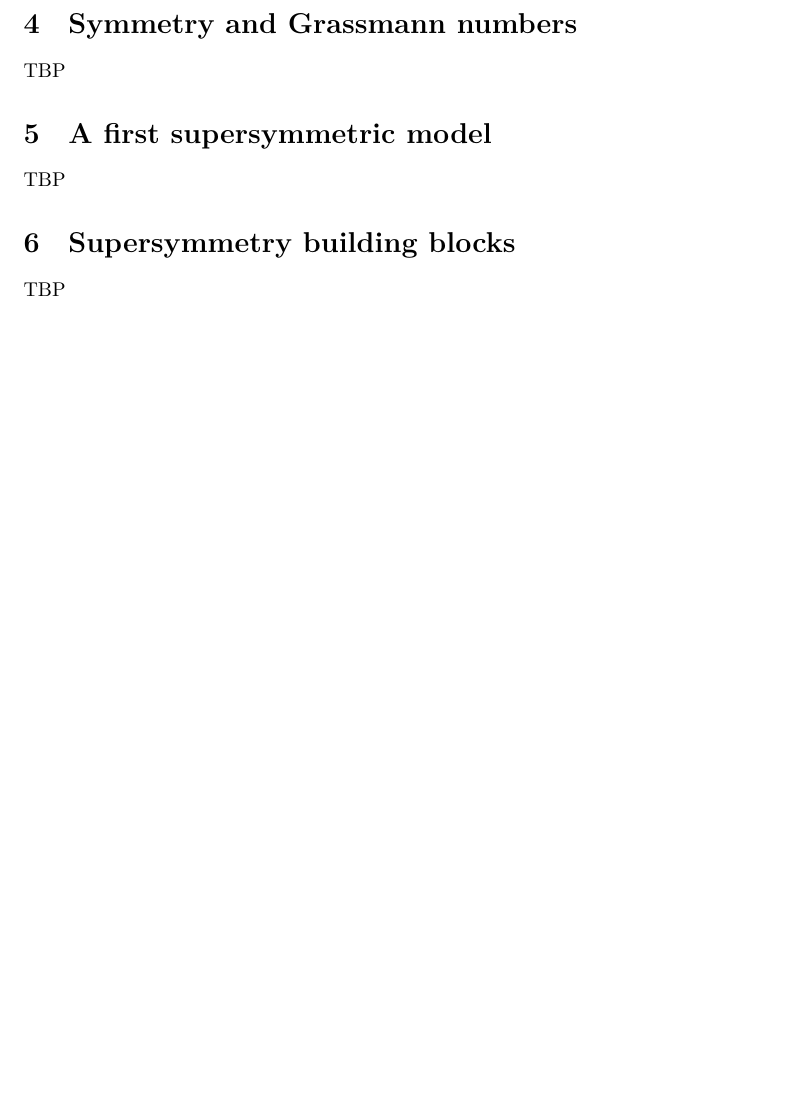
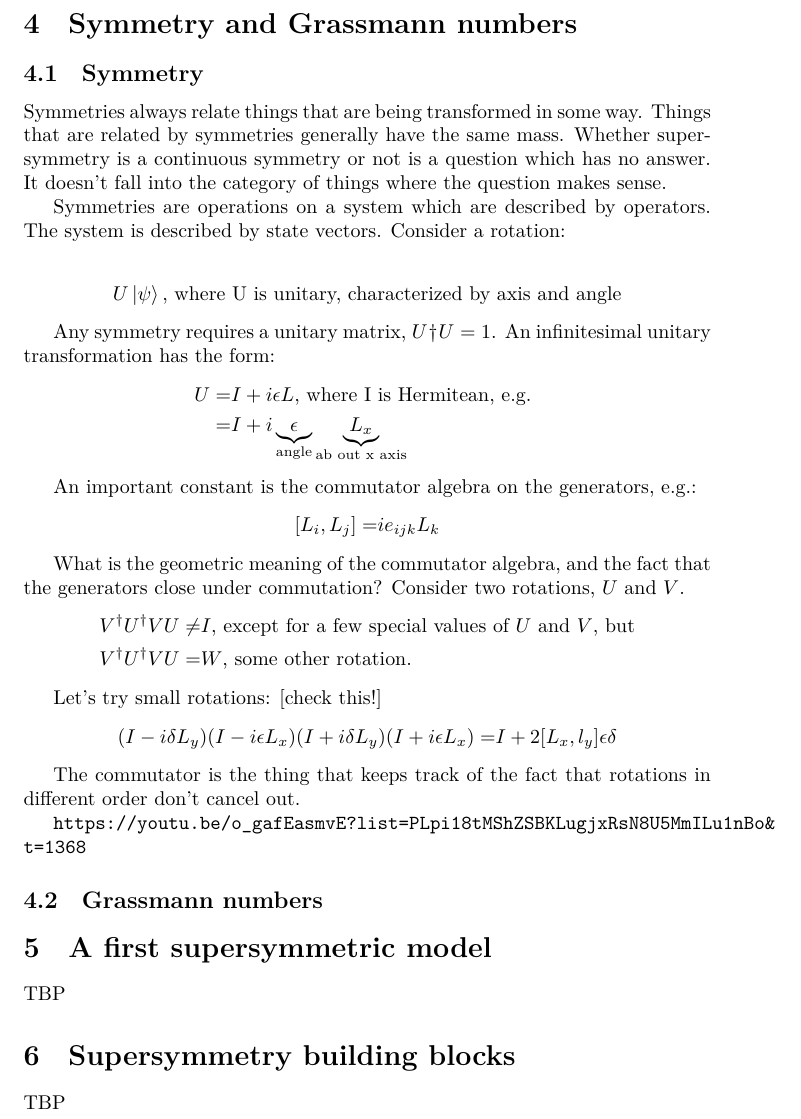
Before and after one commit to weka511/complexity, a LaTeX paper (tm/particles3.tex): part of page 28 of 29, cut so that both start at the same text, the shorter picture padded with empty space. Compiled offline with XeLaTeX.

Commit message:
Issue #6 - Lecture 4 - https://youtu.be/o_gafEasmvE?list=PLpi18tMShZSBKLugjxRsN8U5MmILu1nBo&t=1368

```diff
--- a/tm/particles3.tex
+++ b/tm/particles3.tex
@@ -933,7 +933,44 @@ Now we have our amplitude $\frac{\lambda}{\delta^2} - \frac{g^2}{\delta^2}$. You
 
 \section{Symmetry and Grassmann numbers}
 
-TBP
+\subsection{Symmetry}
+
+Symmetries always relate things that are being transformed in some way. Things that are related by symmetries generally have the same mass. Whether supersymmetry is a continuous symmetry or not is a question which has no answer. It doesn't fall into the category of things where the question makes sense.
+
+Symmetries are operations on a system which are described by operators. The system is described by state vectors. Consider a rotation:
+
+\begin{align*}
+	U\ket{\psi} \text{, where U is unitary, characterized by axis and angle}
+\end{align*}
+
+Any symmetry requires a unitary matrix, $U\dagger U=1$. An infinitesimal unitary transformation has the form:
+\begin{align*}
+	U =& I + i \epsilon L \text{, where I is Hermitean, e.g. }\\
+	=& I + i \underbrace{\epsilon}_\text{angle} \underbrace{L_x}_\text{ab out x axis}
+\end{align*}
+
+An important constant is the commutator algebra on the generators, e.g.:
+\begin{align*}
+	[L_i,L_j] =& i e_{ijk} L_k
+\end{align*}
+
+What is the geometric meaning of the commutator algebra, and the fact that the generators close under commutation? Consider two rotations, $U$ and $V$.
+\begin{align*}
+	V^\dagger U^\dagger VU \ne& I \text{, except for a few special values of $U$ and $V$, but}\\
+	V^\dagger U^\dagger VU =& W \text{, some other rotation.}
+\end{align*}
+
+Let's try small rotations: [check this!]
+\begin{align*}
+	(I-i\delta L_y) (I-i\epsilon L_x) (I+i\delta L_y) (I+i\epsilon L_x) =& I + 2[L_x,l_y]\epsilon\delta
+\end{align*}
+
+The commutator is the thing that keeps track of the fact that rotations in different order don't cancel out.
+
+\url{https://youtu.be/o_gafEasmvE?list=PLpi18tMShZSBKLugjxRsN8U5MmILu1nBo&t=1368}
+
+
+\subsection{Grassmann numbers}
 
 \section{A first supersymmetric model}
 
```
